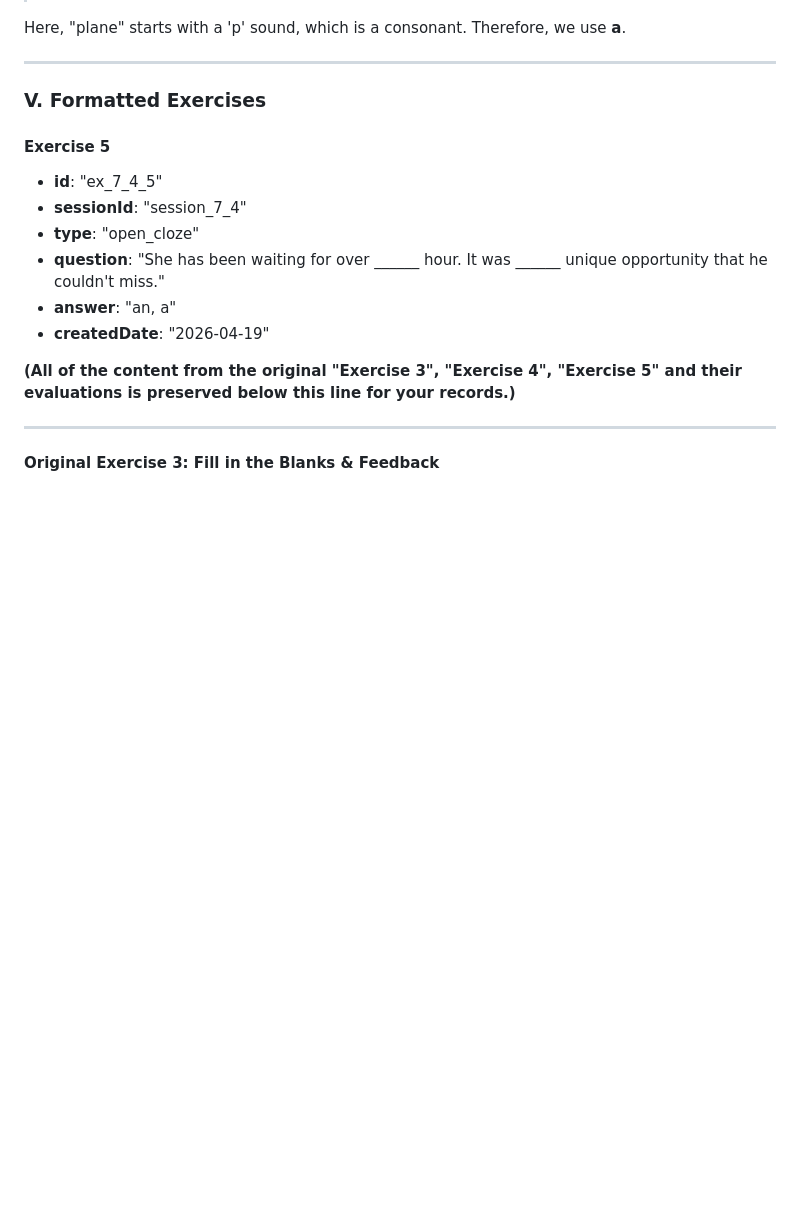
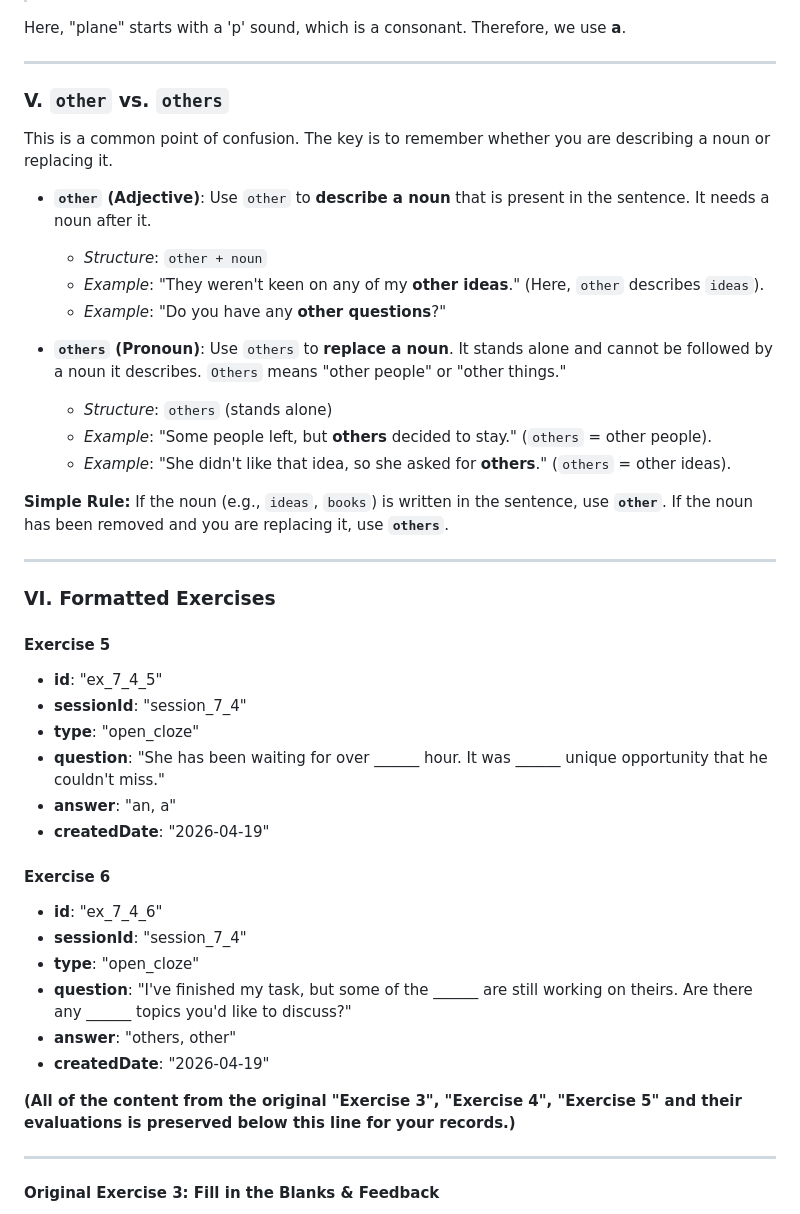
Before and after one commit to kiquetal/study-b2-cambridge, a Markdown page: rumbling-notes/7_4_determines_pronouns-study-exercise.md, the part around the change. GitHub-like rendering; blank space fills up the shorter version.

```diff
--- a/rumbling-notes/7_4_determines_pronouns-study-exercise.md
+++ b/rumbling-notes/7_4_determines_pronouns-study-exercise.md
@@ -106,7 +106,25 @@ Here, "plane" starts with a 'p' sound, which is a consonant. Therefore, we use *
 
 ---
 
-### V. Formatted Exercises
+### V. `other` vs. `others`
+
+This is a common point of confusion. The key is to remember whether you are describing a noun or replacing it.
+
+-   **`other` (Adjective)**: Use `other` to **describe a noun** that is present in the sentence. It needs a noun after it.
+    -   *Structure*: `other + noun`
+    -   *Example*: "They weren't keen on any of my **other ideas**." (Here, `other` describes `ideas`).
+    -   *Example*: "Do you have any **other questions**?"
+
+-   **`others` (Pronoun)**: Use `others` to **replace a noun**. It stands alone and cannot be followed by a noun it describes. `Others` means "other people" or "other things."
+    -   *Structure*: `others` (stands alone)
+    -   *Example*: "Some people left, but **others** decided to stay." (`others` = other people).
+    -   *Example*: "She didn't like that idea, so she asked for **others**." (`others` = other ideas).
+
+**Simple Rule:** If the noun (e.g., `ideas`, `books`) is written in the sentence, use **`other`**. If the noun has been removed and you are replacing it, use **`others`**.
+
+---
+
+### VI. Formatted Exercises
 
 #### Exercise 5
 - **id**: "ex_7_4_5"
@@ -114,6 +132,14 @@ Here, "plane" starts with a 'p' sound, which is a consonant. Therefore, we use *
 - **type**: "open_cloze"
 - **question**: "She has been waiting for over ______ hour. It was ______ unique opportunity that he couldn't miss."
 - **answer**: "an, a"
+- **createdDate**: "2026-04-19"
+
+#### Exercise 6
+- **id**: "ex_7_4_6"
+- **sessionId**: "session_7_4"
+- **type**: "open_cloze"
+- **question**: "I've finished my task, but some of the ______ are still working on theirs. Are there any ______ topics you'd like to discuss?"
+- **answer**: "others, other"
 - **createdDate**: "2026-04-19"
 
 
```
Also changed, not shown: rumbling-notes/7_5_quantifier.md (+22 -5 lines).
